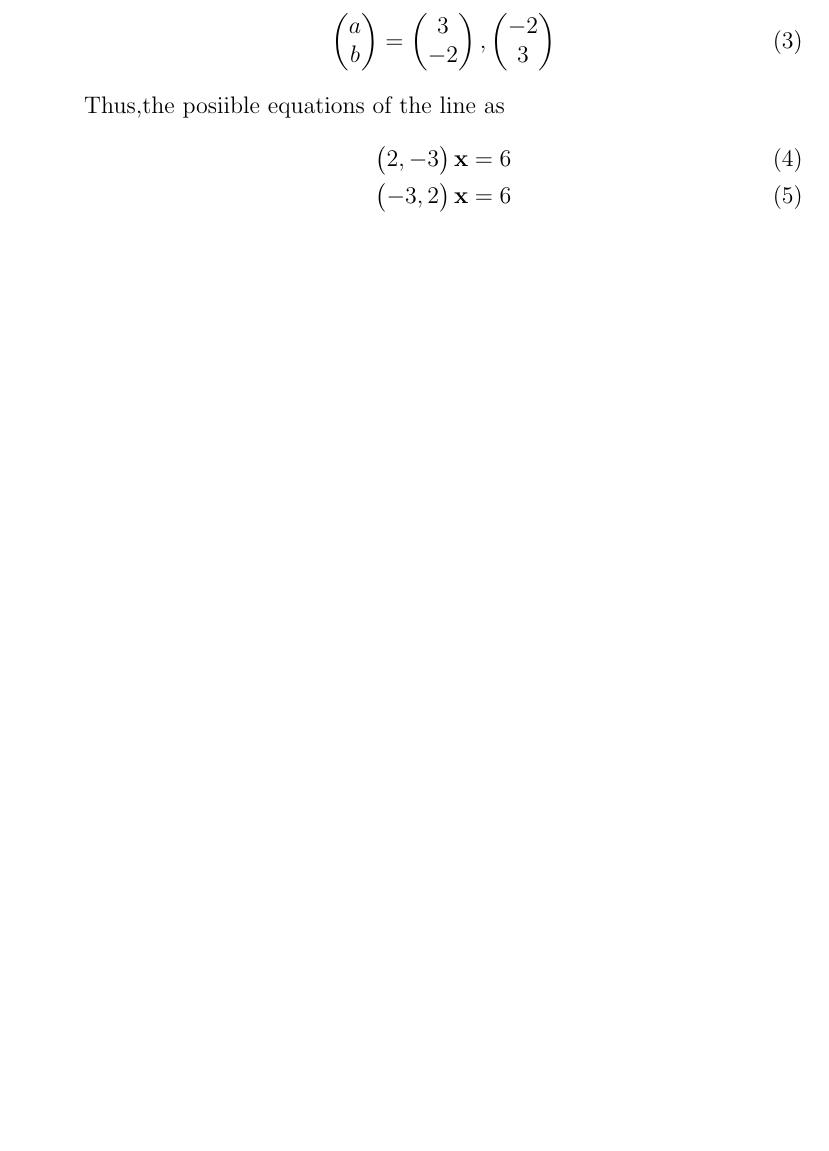
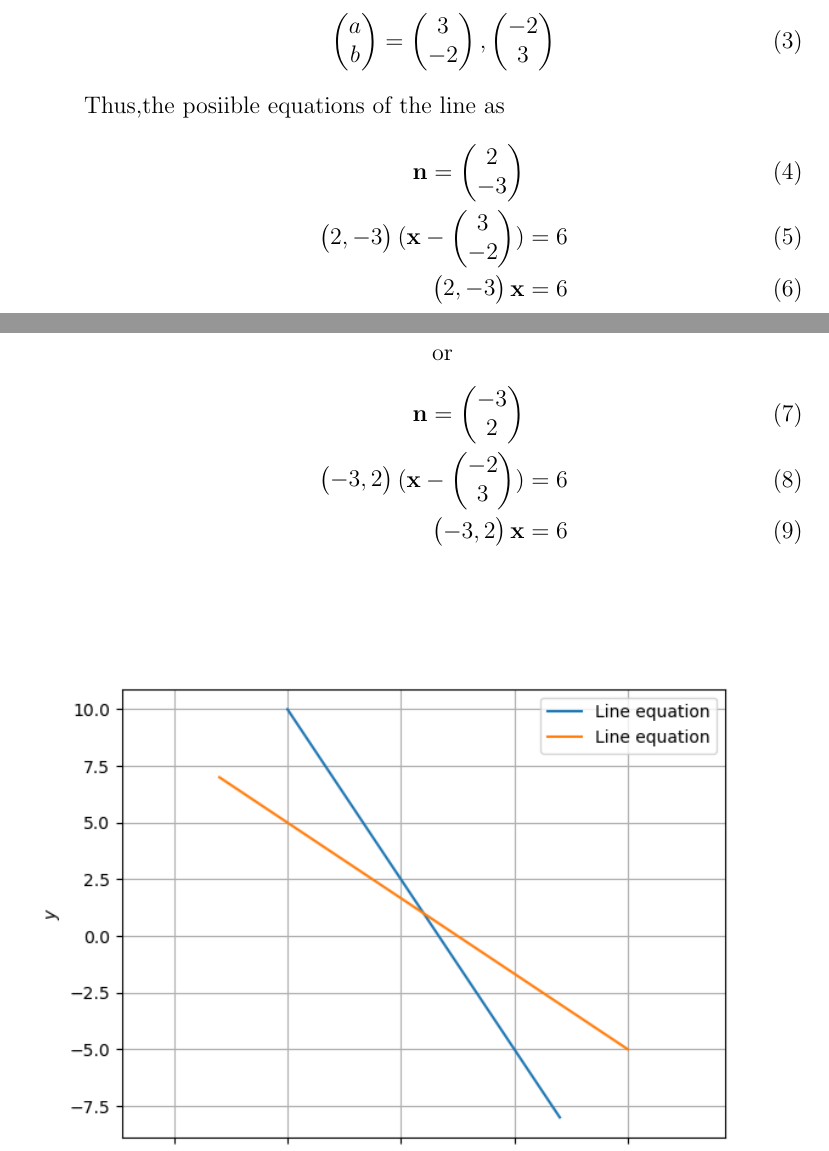
Before and after one commit to srikanth9515/FWC, a LaTeX document (matrices/lines/11.10.4.3/intercets.tex): part of page 1 of 2 before the commit and two parts of pages 1 and 2 of 2 after it, the two joined at a grey line, cut so that both start at the same text, the shorter picture padded with empty space. Compiled offline with pdfLaTeX.

Commit message:
Add files via upload

```diff
--- a/matrices/lines/11.10.4.3/intercets.tex
+++ b/matrices/lines/11.10.4.3/intercets.tex
@@ -63,7 +63,14 @@ upon simplifying \eqref{1} and \eqref{2}
 \end{align}
 Thus,the posiible equations of the line as
 \begin{align}
-\myvec{2,-3}\vec{x}&=6\\
+\vec{n}=\myvec{2\\-3}\\
+\myvec{2,-3}(\vec{x}-\myvec{3\\-2})&=6\\
+\myvec{2,-3}\vec{x}&=6
+\end{align}
+     \hspace{60mm} or
+\begin{align}
+\vec{n}=\myvec{-3\\2}\\
+\myvec{-3,2}(\vec{x}-\myvec{-2\\3})&=6\\
 \myvec{-3,2}\vec{x}&=6
 \end{align}
 \begin{figure}[h!]
```
Also changed, not shown: matrices/lines/11.10.4.3/intercets.pdf.
